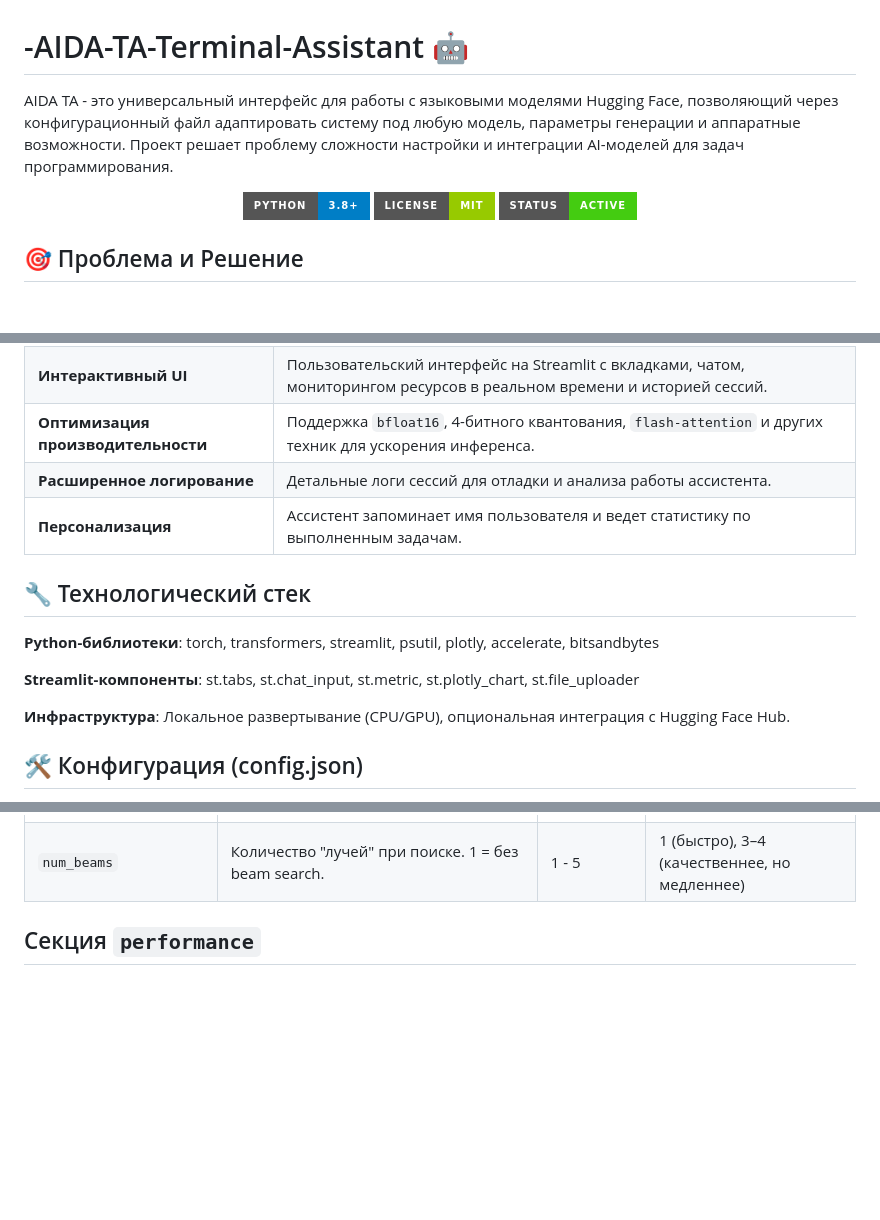
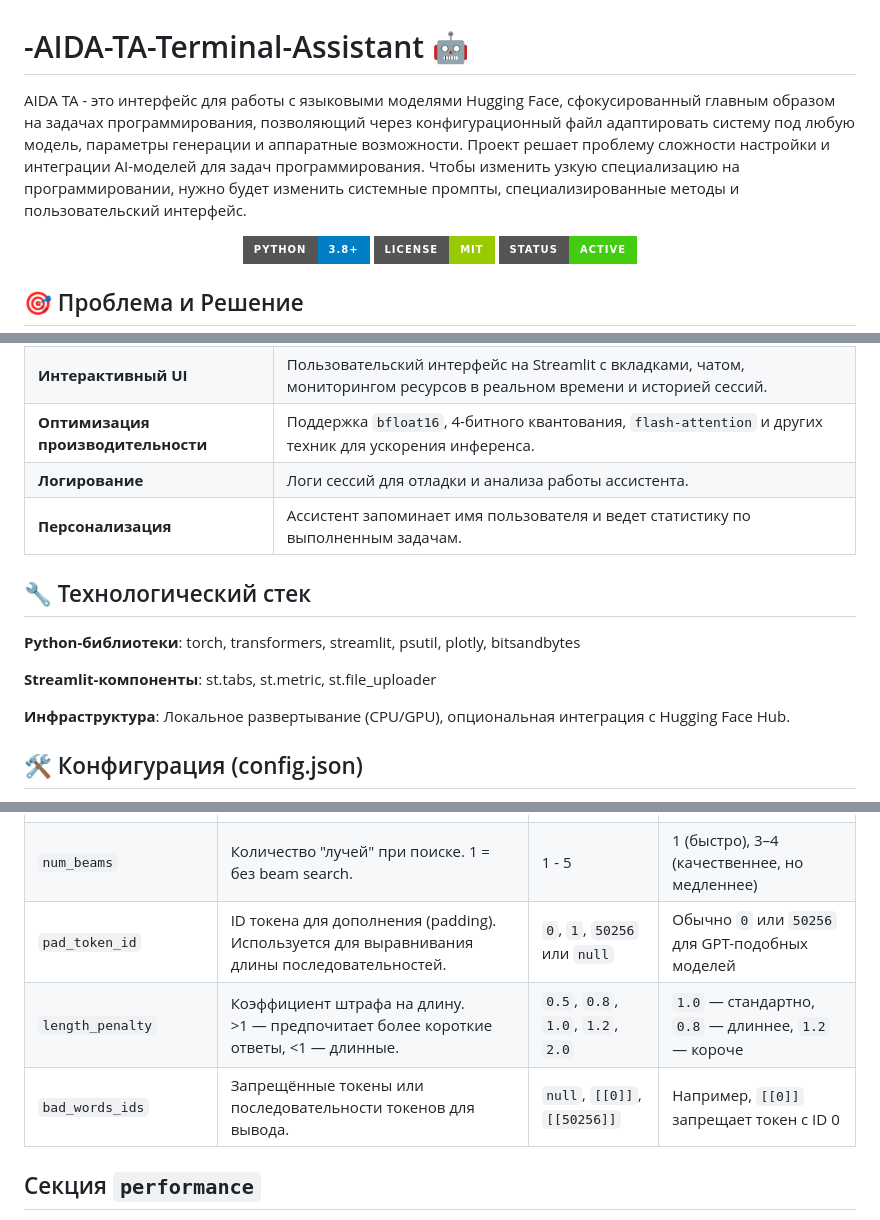
Before and after one commit to AlexandrD7/-AIDA-TA-Terminal-Assistant, a Markdown page: README.md, 3 parts joined by grey strips. GitHub-like rendering; badges without logos; blank space fills up the shorter version.

```diff
--- a/README.md
+++ b/README.md
@@ -1,5 +1,6 @@
 # -AIDA-TA-Terminal-Assistant 🤖
-AIDA TA - это универсальный интерфейс для работы с языковыми моделями Hugging Face, позволяющий через конфигурационный файл адаптировать систему под любую модель, параметры генерации и аппаратные возможности. Проект решает проблему сложности настройки и интеграции AI-моделей для задач программирования.
+AIDA TA - это интерфейс для работы с языковыми моделями Hugging Face, сфокусированный главным образом на задачах программирования, позволяющий через конфигурационный файл адаптировать систему под любую модель, параметры генерации и аппаратные возможности. Проект решает проблему сложности настройки и интеграции AI-моделей для задач программирования.
+Чтобы изменить узкую специализацию на программировании, нужно будет изменить системные промпты, специализированные методы и пользовательский интерфейс.
 <!-- Badges -->
 
 <p align="center">
@@ -43,14 +44,14 @@ AIDA решает эти проблемы, предоставляя:
 | **Многозадачность**         | Режимы для генерации, анализа, исправления и объяснения кода с поддержкой системных промптов. |
 | **Интерактивный UI**        | Пользовательский интерфейс на Streamlit с вкладками, чатом, мониторингом ресурсов в реальном времени и историей сессий. |
 | **Оптимизация производительности** | Поддержка `bfloat16`, 4-битного квантования, `flash-attention` и других техник для ускорения инференса. |
-| **Расширенное логирование** | Детальные логи сессий для отладки и анализа работы ассистента. |
+| **Логирование** | Логи сессий для отладки и анализа работы ассистента. |
 | **Персонализация**          | Ассистент запоминает имя пользователя и ведет статистику по выполненным задачам. |
 
 ## 🔧 Технологический стек
 
-**Python-библиотеки**: torch, transformers, streamlit, psutil, plotly, accelerate, bitsandbytes
+**Python-библиотеки**: torch, transformers, streamlit, psutil, plotly, bitsandbytes
 
-**Streamlit-компоненты**: st.tabs, st.chat_input, st.metric, st.plotly_chart, st.file_uploader
+**Streamlit-компоненты**: st.tabs, st.metric, st.file_uploader
 
 **Инфраструктура**: Локальное развертывание (CPU/GPU), опциональная интеграция с Hugging Face Hub.
 
@@ -100,7 +101,9 @@ AIDA решает эти проблемы, предоставляя:
 | `no_repeat_ngram_size`| Запрещает повторение n-грамм.                                                           | 2, 3, 4          | 3                                             |
 | `do_sample`           | Использовать сэмплирование? Если `false`, используется жадный поиск.                    | `true`, `false`  | `true` для большинства задач                  |
 | `num_beams`           | Количество "лучей" при поиске. 1 = без beam search.                                     | 1 - 5            | 1 (быстро), 3–4 (качественнее, но медленнее)  |
-
+| `pad_token_id`        | ID токена для дополнения (padding). Используется для выравнивания длины последовательностей. | `0`, `1`, `50256` или `null` | Обычно `0` или `50256` для GPT-подобных моделей |
+| `length_penalty`      | Коэффициент штрафа на длину. <br> >1 — предпочитает более короткие ответы, <1 — длинные. | `0.5`, `0.8`, `1.0`, `1.2`, `2.0` | `1.0` — стандартно, `0.8` — длиннее, `1.2` — короче |
+| `bad_words_ids`       | Запрещённые токены или последовательности токенов для вывода. | `null`, `[[0]]`, `[[50256]]` | Например, `[[0]]` запрещает токен с ID 0 |
 ## Секция `performance`
 
 Параметры для тонкой настройки производительности и управления ресурсами во время инференса.
```
Also changed, not shown: other parts of README.md (+2 -0 lines).
